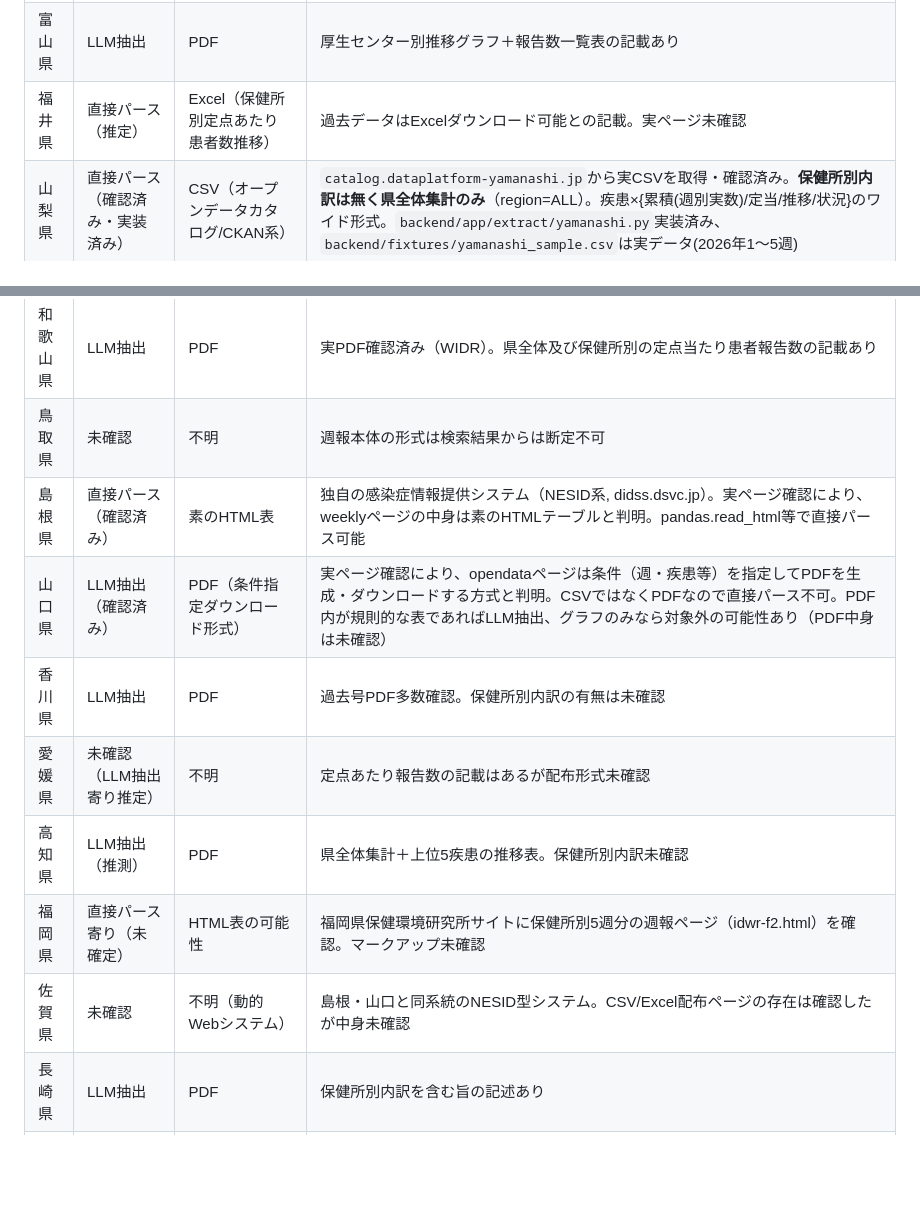
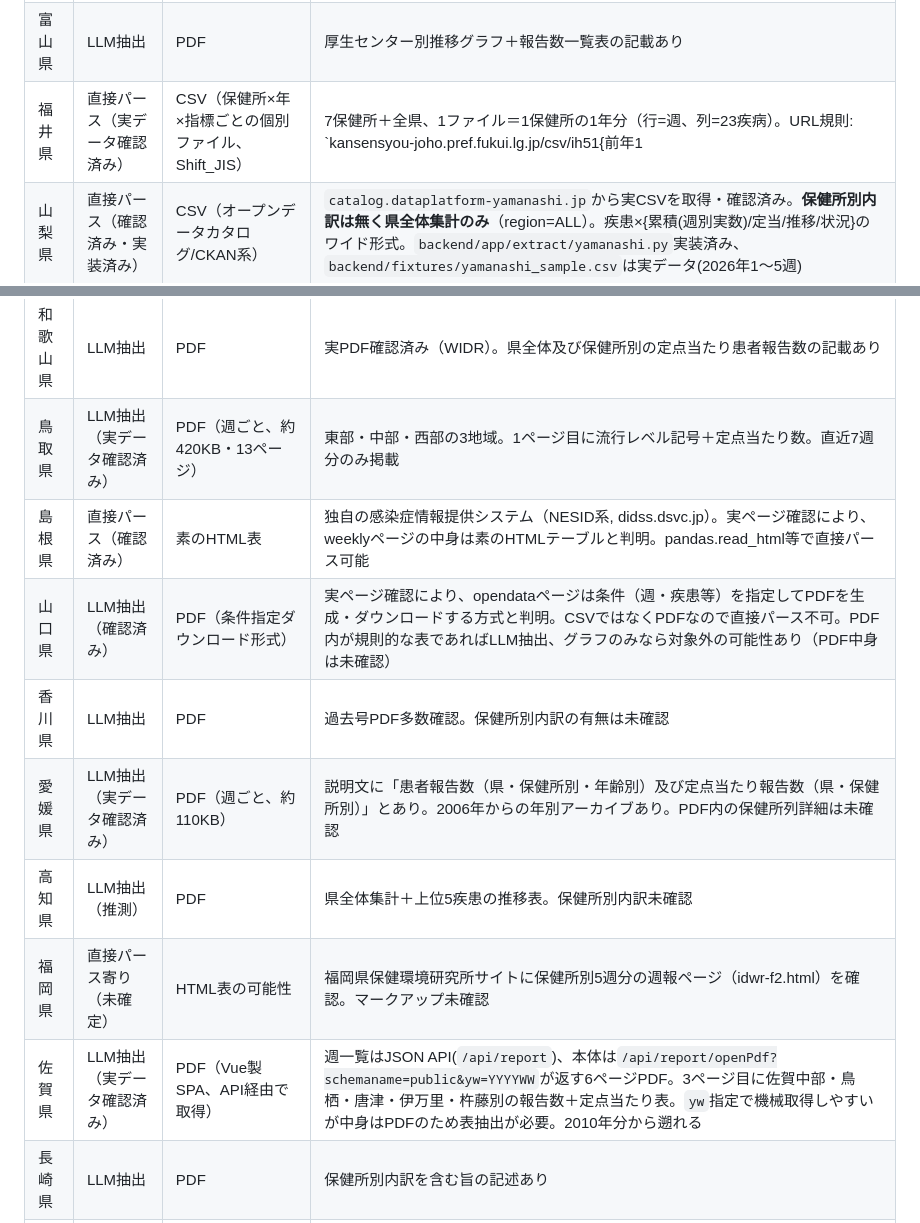
Before and after one commit to sollall/byoki-radar, a Markdown page: SPEC.md, 2 parts joined by grey strips. GitHub-like rendering; blank space fills up the shorter version.

Commit message:
SPEC.md: 福井・鳥取・愛媛・佐賀の実データ確認結果を反映
ブラウザ版Claudeでの実ページ確認により、以下の区分が確定した:
- 福井県: 直接パース(保健所×年×指標ごとのCSV、Shift_JIS)。当初想定の
  Excelではなかった。
- 鳥取県・愛媛県・佐賀県: いずれもPDFのみでLLM抽出区分。佐賀県はAPI
  経由でPDFを取得できるが中身はPDFのため表抽出が必要。

Co-Authored-By: Claude Sonnet 5 <noreply@anthropic.com>
Claude-Session: https://claude.ai/code/session_01Bv6ua3BpUKBDy7LUXG2WDi

```diff
--- a/SPEC.md
+++ b/SPEC.md
@@ -90,7 +90,7 @@
 | 千葉県 | LLM抽出 | PDF（＋提出用Excel様式） | 疾患別・保健所別5週グラフPDFの存在から保健所別データが示唆されるが表かグラフか未確認 |
 | 新潟県 | LLM抽出 | PDF週報 | 保健所別添付資料への言及あり |
 | 富山県 | LLM抽出 | PDF | 厚生センター別推移グラフ＋報告数一覧表の記載あり |
-| 福井県 | 直接パース（推定） | Excel（保健所別定点あたり患者数推移） | 過去データはExcelダウンロード可能との記載。実ページ未確認 |
+| 福井県 | 直接パース（実データ確認済み） | CSV（保健所×年×指標ごとの個別ファイル、Shift_JIS） | 7保健所＋全県、1ファイル＝1保健所の1年分（行=週、列=23疾病）。URL規則: `kansensyou-joho.pref.fukui.lg.jp/csv/ih51{前年1|当年0}{保健所2桁}{定点0|実数1}.csv`。当初想定のExcelではなくCSV。期間列が和暦文字列のため取り込み時に変換が必要 |
 | 山梨県 | 直接パース（確認済み・実装済み） | CSV（オープンデータカタログ/CKAN系） | `catalog.dataplatform-yamanashi.jp`から実CSVを取得・確認済み。**保健所別内訳は無く県全体集計のみ**（region=ALL）。疾患×{累積(週別実数)/定当/推移/状況}のワイド形式。`backend/app/extract/yamanashi.py`実装済み、`backend/fixtures/yamanashi_sample.csv`は実データ(2026年1〜5週) |
 | 長野県 | LLM抽出（推定） | PDF週報 | 保健所（保健福祉事務所）単位のページにもPDF配布 |
 | 岐阜県 | LLM抽出（推定） | PDF週報 | 保健所別・市町村別内訳の有無は未確認 |
@@ -101,14 +101,14 @@
 | 大阪府 | 未確認 | 不明 | 大阪府感染症情報センター週報。ブロック別・年齢別発生状況の記載はあるが配布形式未確認 |
 | 奈良県 | LLM抽出 | PDF | 実PDF確認済み。北部・中部・南部および保健所別内訳あり |
 | 和歌山県 | LLM抽出 | PDF | 実PDF確認済み（WIDR）。県全体及び保健所別の定点当たり患者報告数の記載あり |
-| 鳥取県 | 未確認 | 不明 | 週報本体の形式は検索結果からは断定不可 |
+| 鳥取県 | LLM抽出（実データ確認済み） | PDF（週ごと、約420KB・13ページ） | 東部・中部・西部の3地域。1ページ目に流行レベル記号＋定点当たり数。直近7週分のみ掲載 |
 | 島根県 | 直接パース（確認済み） | 素のHTML表 | 独自の感染症情報提供システム（NESID系, didss.dsvc.jp）。実ページ確認により、weeklyページの中身は素のHTMLテーブルと判明。pandas.read_html等で直接パース可能 |
 | 山口県 | LLM抽出（確認済み） | PDF（条件指定ダウンロード形式） | 実ページ確認により、opendataページは条件（週・疾患等）を指定してPDFを生成・ダウンロードする方式と判明。CSVではなくPDFなので直接パース不可。PDF内が規則的な表であればLLM抽出、グラフのみなら対象外の可能性あり（PDF中身は未確認） |
 | 香川県 | LLM抽出 | PDF | 過去号PDF多数確認。保健所別内訳の有無は未確認 |
-| 愛媛県 | 未確認（LLM抽出寄り推定） | 不明 | 定点あたり報告数の記載はあるが配布形式未確認 |
+| 愛媛県 | LLM抽出（実データ確認済み） | PDF（週ごと、約110KB） | 説明文に「患者報告数（県・保健所別・年齢別）及び定点当たり報告数（県・保健所別）」とあり。2006年からの年別アーカイブあり。PDF内の保健所列詳細は未確認 |
 | 高知県 | LLM抽出（推測） | PDF | 県全体集計＋上位5疾患の推移表。保健所別内訳未確認 |
 | 福岡県 | 直接パース寄り（未確定） | HTML表の可能性 | 福岡県保健環境研究所サイトに保健所別5週分の週報ページ（idwr-f2.html）を確認。マークアップ未確認 |
-| 佐賀県 | 未確認 | 不明（動的Webシステム） | 島根・山口と同系統のNESID型システム。CSV/Excel配布ページの存在は確認したが中身未確認 |
+| 佐賀県 | LLM抽出（実データ確認済み） | PDF（Vue製SPA、API経由で取得） | 週一覧はJSON API(`/api/report`)、本体は`/api/report/openPdf?schemaname=public&yw=YYYYWW`が返す6ページPDF。3ページ目に佐賀中部・鳥栖・唐津・伊万里・杵藤別の報告数＋定点当たり表。`yw`指定で機械取得しやすいが中身はPDFのため表抽出が必要。2010年分から遡れる |
 | 長崎県 | LLM抽出 | PDF | 保健所別内訳を含む旨の記述あり |
 | 熊本県 | LLM抽出 | PDF | 熊本市は別途PDFでバックナンバー公開。保健所別内訳未確認 |
 | 大分県 | 直接パース寄り（未確定） | Excel/CSV＋PDF混在（推定） | 過去データページにExcel形式の配布を確認。通常の週報自体はPDF中心とみられる |
```
